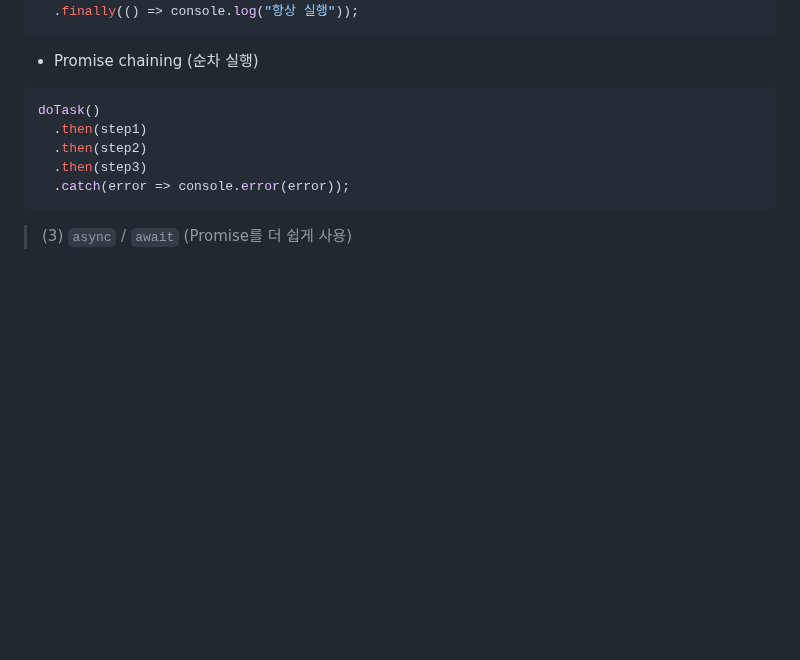
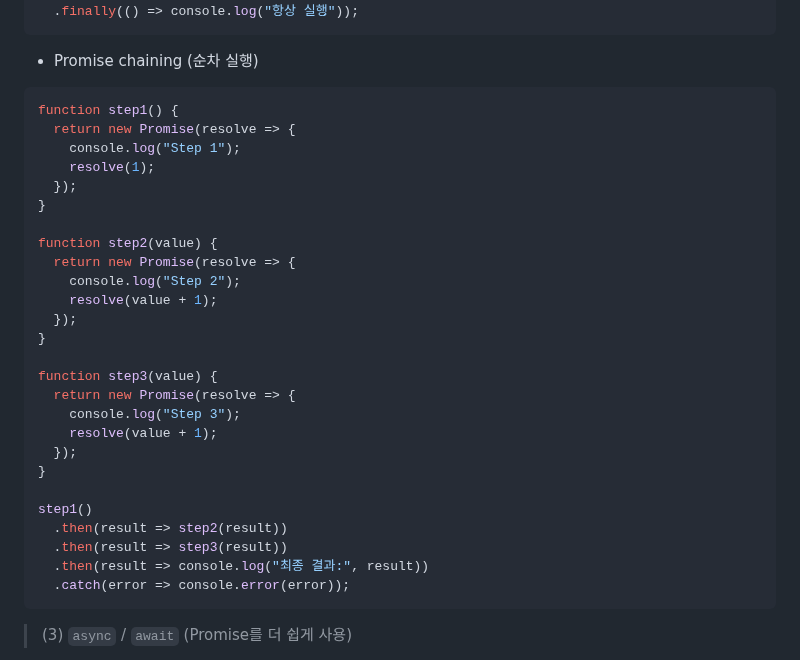
Before and after one commit to ESG-EDU/Docs, a Markdown page: javascript/README.md, the part around the change. GitHub-like rendering; blank space fills up the shorter version.

Commit message:
예시 코드 수정

````diff
--- a/javascript/README.md
+++ b/javascript/README.md
@@ -344,10 +344,31 @@ getUser(true)
 
 - Promise chaining (순차 실행)
 ```js
-doTask()
-  .then(step1)
-  .then(step2)
-  .then(step3)
+function step1() {
+  return new Promise(resolve => {
+    console.log("Step 1");
+    resolve(1);
+  });
+}
+
+function step2(value) {
+  return new Promise(resolve => {
+    console.log("Step 2");
+    resolve(value + 1);
+  });
+}
+
+function step3(value) {
+  return new Promise(resolve => {
+    console.log("Step 3");
+    resolve(value + 1);
+  });
+}
+
+step1()
+  .then(result => step2(result))
+  .then(result => step3(result))
+  .then(result => console.log("최종 결과:", result))
   .catch(error => console.error(error));
 ```
 
````
